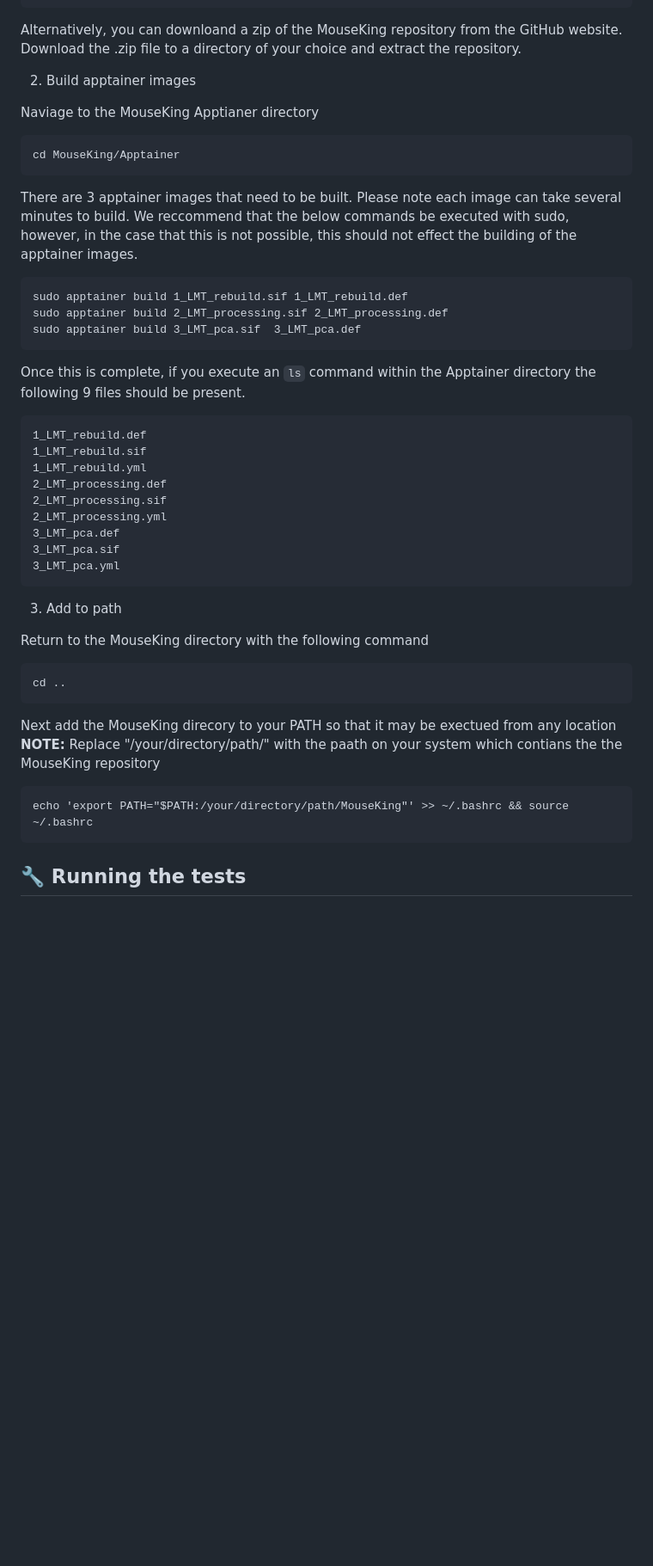
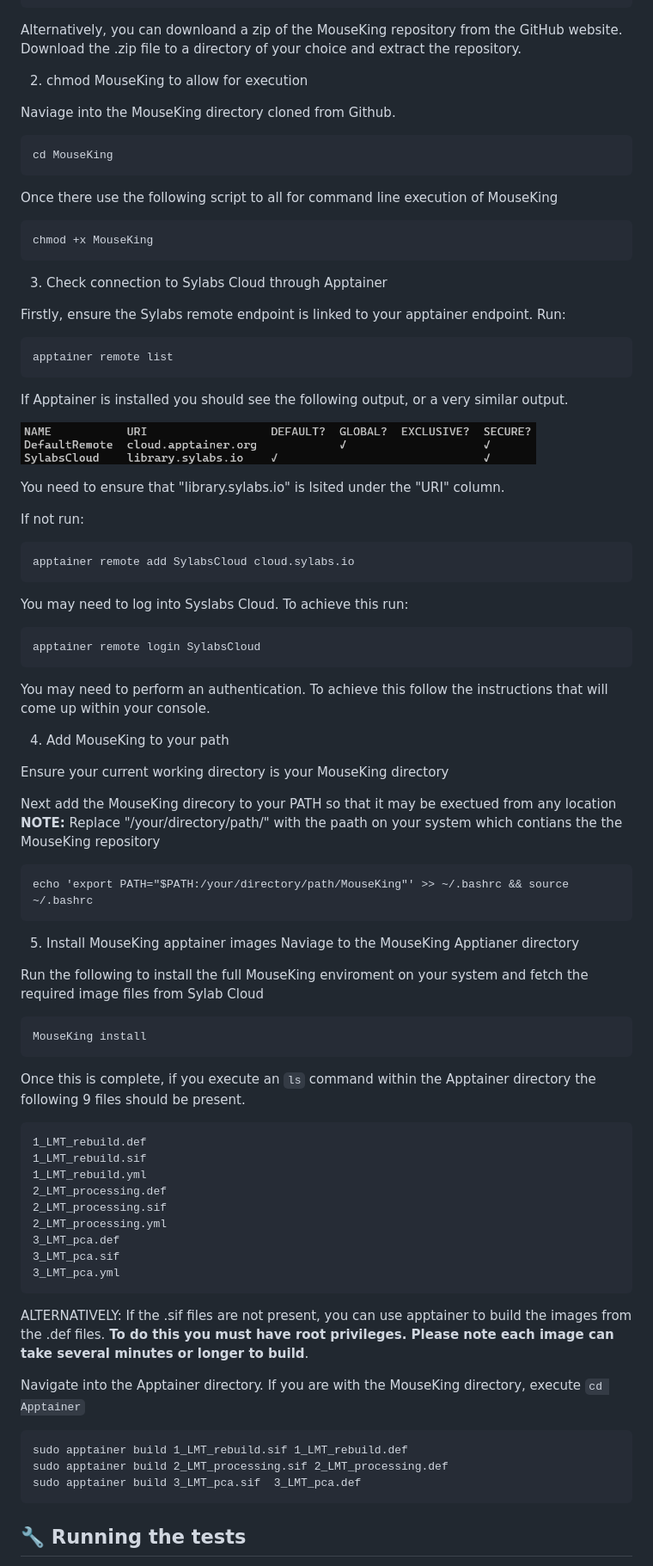
Before and after one commit to DaleAnnear/MouseKing, a Markdown page: README.md, the part around one of its changes. Shown at 86% size. Drawn GitHub-style; pictures changed too: LICENSE/imgs/remote_list.png (added); blank space fills up the shorter version.

Commit message:
Udpate to README and Installation script

````diff
--- a/README.md
+++ b/README.md
@@ -60,20 +60,64 @@ git clone https://github.com/DaleAnnear/MouseKing.git
 
 Alternatively, you can downloand a zip of the MouseKing repository from the GitHub website. Download the .zip file to a directory of your choice and extract the repository.
 
-2. Build apptainer images
+2. chmod MouseKing to allow for execution
 
+Naviage into the MouseKing directory cloned from Github.
+
+```
+cd MouseKing
+```
+
+Once there use the following script to all for command line execution of MouseKing
+
+```
+chmod +x MouseKing
+```
+
+3. Check connection to Sylabs Cloud through Apptainer
+
+Firstly, ensure the Sylabs remote endpoint is linked to your apptainer endpoint. Run:
+
+```
+apptainer remote list
+```
+If Apptainer is installed you should see the following output, or a very similar output.
+
+<p align="centre">
+  <a href="" rel="noopener">
+ <img width=600px height=150px src="https://github.com/DaleAnnear/MouseKing/blob/main/LICENSE/imgs/remote_list.png" alt="Project logo"></a>
+</p>
+
+You need to ensure that "library.sylabs.io" is lsited under the "URI" column.
+
+If not run:
+```
+apptainer remote add SylabsCloud cloud.sylabs.io
+```
+
+You may need to log into Syslabs Cloud. To achieve this run:
+```
+apptainer remote login SylabsCloud
+```
+You may need to perform an authentication. To achieve this follow the instructions that will come up within your console.
+
+4. Add MouseKing to your path
+
+Ensure your current working directory is your MouseKing directory
+
+Next add the MouseKing direcory to your PATH so that it may be exectued from any location
+**NOTE:** Replace "/your/directory/path/" with the paath on your system which contians the the MouseKing repository
+
+```
+echo 'export PATH="$PATH:/your/directory/path/MouseKing"' >> ~/.bashrc && source ~/.bashrc
+```
+
+5. Install MouseKing apptainer images
 Naviage to the MouseKing Apptianer directory
 
+Run the following to install the full MouseKing enviroment on your system and fetch the required image files from Sylab Cloud
 ```
-cd MouseKing/Apptainer
-```
-
-There are 3 apptainer images that need to be built. Please note each image can take several minutes to build. We reccommend that the below commands be executed with sudo, however, in the case that this is not possible, this should not effect the building of the apptainer images.
-
-```
-sudo apptainer build 1_LMT_rebuild.sif 1_LMT_rebuild.def
-sudo apptainer build 2_LMT_processing.sif 2_LMT_processing.def
-sudo apptainer build 3_LMT_pca.sif  3_LMT_pca.def
+MouseKing install
 ```
 
 Once this is complete, if you execute an ```ls``` command within the Apptainer directory the following 9 files should be present.
@@ -90,19 +134,16 @@
 3_LMT_pca.yml
 ```
 
-3. Add to path
+ALTERNATIVELY: If the .sif files are not present, you can use apptainer to build the images from the .def files. **To do this you must have root privileges. Please note each image can take several minutes or longer to build**.
 
-Return to the MouseKing directory with the following command
+Navigate into the Apptainer directory. If you are with the MouseKing directory, execute ```cd Apptainer```
 
 ```
-cd ..
+sudo apptainer build 1_LMT_rebuild.sif 1_LMT_rebuild.def
+sudo apptainer build 2_LMT_processing.sif 2_LMT_processing.def
+sudo apptainer build 3_LMT_pca.sif  3_LMT_pca.def
 ```
-Next add the MouseKing direcory to your PATH so that it may be exectued from any location
-**NOTE:** Replace "/your/directory/path/" with the paath on your system which contians the the MouseKing repository
 
-```
-echo 'export PATH="$PATH:/your/directory/path/MouseKing"' >> ~/.bashrc && source ~/.bashrc
-```
 
 ## 🔧 Running the tests <a name = "tests"></a>
 
````
Also changed, not shown: other parts of README.md (+6 -9 lines), LICENSE/imgs/logo.png (renamed from LICENSE/logo.png), 5 other files.
